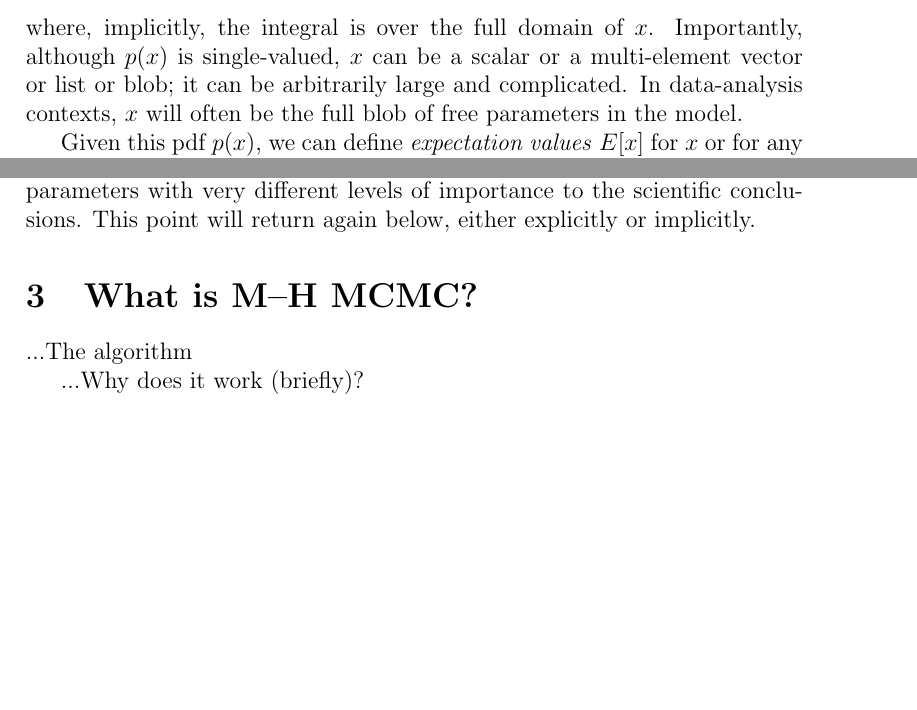
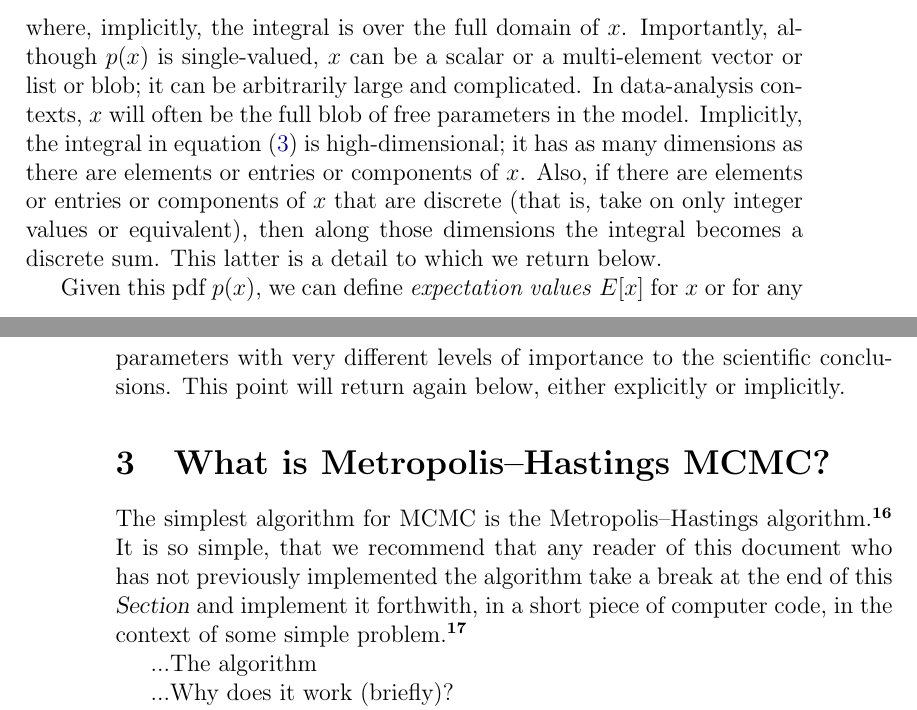
Before and after one commit to davidwhogg/mcmc, a LaTeX paper (mcmc.tex, which reads styles/dar.tex): two parts of pages 3 and 5 of 22 before the commit and two parts of pages 3 and 6 of 22 after it, joined at a grey line, cut so that both start at the same text, the shorter picture padded with empty space. Compiled offline with pdfLaTeX.

Commit message:
notes and content

```diff
--- a/mcmc.tex
+++ b/mcmc.tex
@@ -206,6 +215,12 @@ a multi-element vector or list or blob; it can be arbitrarily large
 and complicated.
 In data-analysis contexts, $x$ will often be the full blob of free
 parameters in the model.
+Implicitly, the integral in \equationname~(\ref{eq:normp}) is high-dimensional; it
+has as many dimensions as there are elements or entries or components of $x$.
+Also, if there are elements or entries or components of $x$ that are discrete
+(that is, take on only integer values or equivalent),
+then along those dimensions the integral becomes a discrete sum.
+This latter is a detail to which we return below.
 
 Given this pdf $p(x)$, we can define \emph{expectation values} $E[x]$
 for $x$ or for any quantity that can be expressed as a function $q(x)$
@@ -316,7 +331,15 @@ That is extremely important for inference,
   where there are always parameters with very different levels of importance to the scientific conclusions.
 This point will return again below, either explicitly or implicitly. % does it?
 
-\section{What is M--H MCMC?}
+\section{What is Metropolis--Hastings MCMC?}
+
+The simplest algorithm for MCMC is the Metropolis--Hastings algorithm.\note{%
+  HOGG put here some short discussion of the name of the algorithm and the original reference.}
+It is so simple, that we recommend that any reader of this document
+who has not previously implemented the algorithm take a break at the end
+of this \sectionname\ and implement it forthwith, in a short piece of computer code,
+in the context of some simple problem.\note{%
+  HOGG put reference to fitting a line here and point inside to the simple problem suggestion.}
 
 ...The algorithm
 
--- a/styles/dar.tex
+++ b/styles/dar.tex
@@ -18,6 +18,8 @@
 
 % Typeography
 \newcommand{\documentname}{\textsl{Note}}
+\newcommand{\sectionname}{\textsl{Section}}
+\newcommand{\equationname}{equation}
 \newcommand{\project}[1]{\textsl{#1}}
 \newcommand{\foreign}[1]{\textsl{#1}}
 \newcommand{\code}[1]{\texttt{#1}}
```
Also changed, not shown: mcmc.tex (23 more changed lines).
